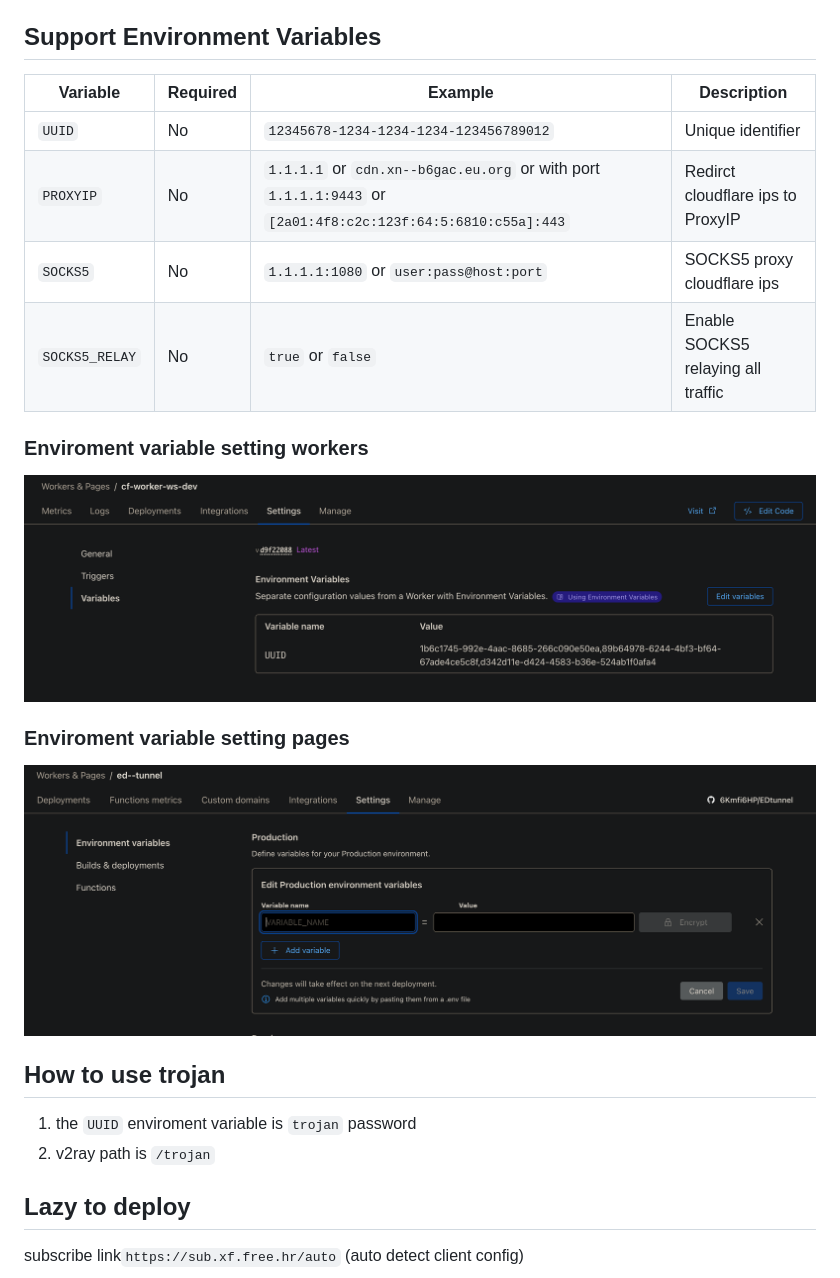
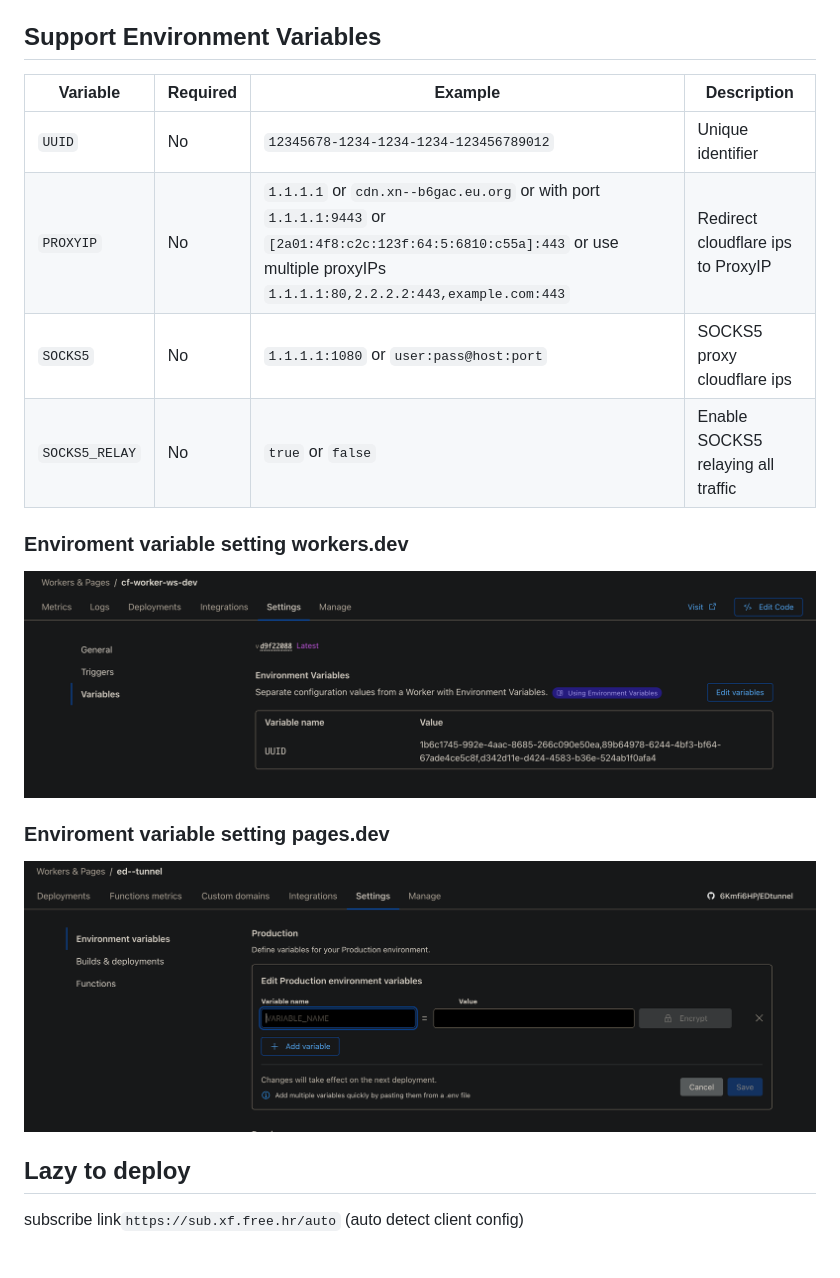
Before and after one commit to 6Kmfi6HP/EDtunnel, a Markdown page: README.md, the part around one of its changes. Rendered like a GitHub page.

```diff
--- a/README.md
+++ b/README.md
@@ -62,12 +62,12 @@ Note: the proxyIP with port may not vaild some cloudflare site that use http onl
 
 ## Support Environment Variables
 
-| Variable       | Required | Example                                                                                                     | Description                        |
-| -------------- | -------- | ----------------------------------------------------------------------------------------------------------- | ---------------------------------- |
-| `UUID`         | No       | `12345678-1234-1234-1234-123456789012`                                                                      | Unique identifier                  |
-| `PROXYIP`      | No       | `1.1.1.1` or `cdn.xn--b6gac.eu.org` or with port `1.1.1.1:9443` or `[2a01:4f8:c2c:123f:64:5:6810:c55a]:443` | Redirct cloudflare ips to ProxyIP  |
-| `SOCKS5`       | No       | `1.1.1.1:1080` or `user:pass@host:port`                                                                     | SOCKS5 proxy cloudflare ips        |
-| `SOCKS5_RELAY` | No       | `true` or `false`                                                                                           | Enable SOCKS5 relaying all traffic |
+| Variable       | Required | Example                                                                                                                                                                       | Description                        |
+| -------------- | -------- | ----------------------------------------------------------------------------------------------------------------------------------------------------------------------------- | ---------------------------------- |
+| `UUID`         | No       | `12345678-1234-1234-1234-123456789012`                                                                                                                                        | Unique identifier                  |
+| `PROXYIP`      | No       | `1.1.1.1` or `cdn.xn--b6gac.eu.org` or with port `1.1.1.1:9443` or `[2a01:4f8:c2c:123f:64:5:6810:c55a]:443` or use multiple proxyIPs `1.1.1.1:80,2.2.2.2:443,example.com:443` | Redirect cloudflare ips to ProxyIP |
+| `SOCKS5`       | No       | `1.1.1.1:1080` or `user:pass@host:port`                                                                                                                                       | SOCKS5 proxy cloudflare ips        |
+| `SOCKS5_RELAY` | No       | `true` or `false`                                                                                                                                                             | Enable SOCKS5 relaying all traffic |
 
-### Enviroment variable setting workers
+### Enviroment variable setting workers.dev
 
@@ -75,12 +75,12 @@ Note: the proxyIP with port may not vaild some cloudflare site that use http onl
 
-### Enviroment variable setting pages
+### Enviroment variable setting pages.dev
 
 ![pages](image/image-2.png)
 
-## How to use trojan
+<!-- ## How to use trojan
 
 1. the `UUID` enviroment variable is `trojan` password
-2. v2ray path is `/trojan`
+2. v2ray path is `/trojan` -->
 
 ## Lazy to deploy
 
```
Also changed, not shown: other parts of README.md (+22 -13 lines), image/image-3.png (added), 1 other file.
